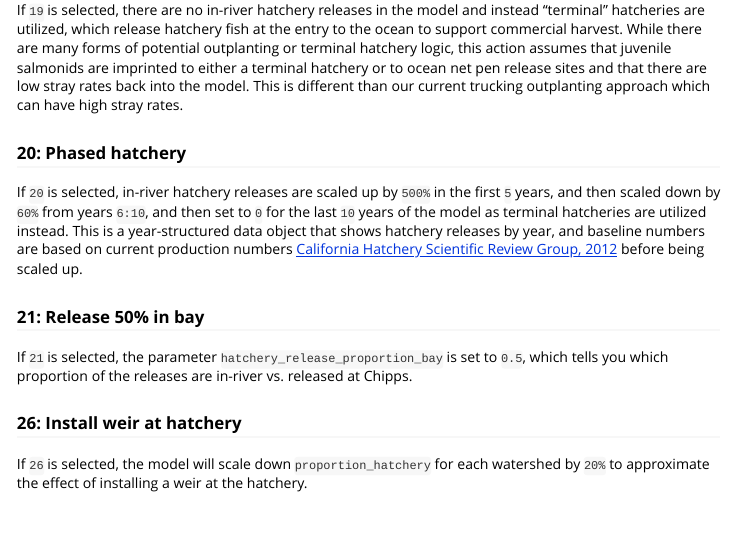
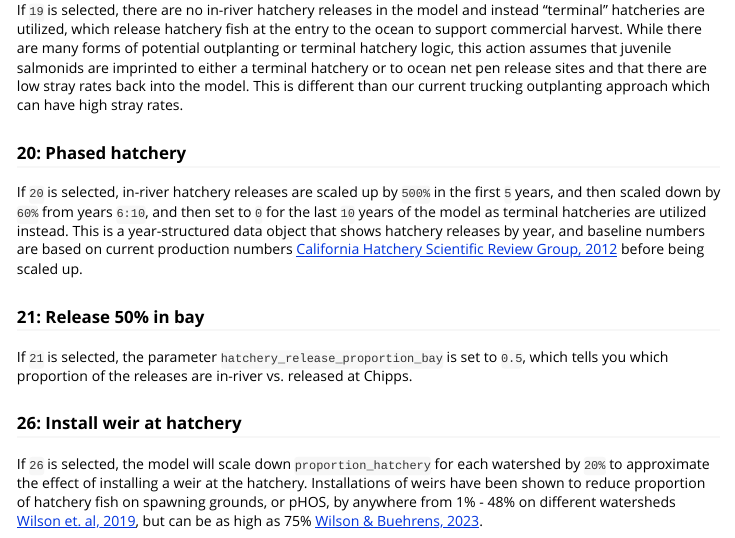
Before and after one commit to Reorienting-to-Recovery/R2Rscenarios, an R Markdown document (vignettes/hatchery-actions.Rmd): the page in a window 1100 px wide, from 540 px down. Rendered offline with R 4.5, knitr and Pandoc, with nearby package versions; the code chunks are not run, so their results and figures are left out.

Commit message:
adds literature sources for weir hatchery action

````diff
--- a/vignettes/hatchery-actions.Rmd
+++ b/vignettes/hatchery-actions.Rmd
@@ -105,7 +105,7 @@
 
 ### 26: Install weir at hatchery
 
-If `26` is selected, the model will scale down `proportion_hatchery` for each watershed by `20%` to approximate the effect of installing a weir at the hatchery.
+If `26` is selected, the model will scale down `proportion_hatchery` for each watershed by `20%` to approximate the effect of installing a weir at the hatchery. Installations of weirs have been shown to reduce proportion of hatchery fish on spawning grounds, or pHOS, by anywhere from 1% - 48% on different watersheds [Wilson et. al, 2019](https://reorienting-to-recovery.s3.us-west-1.amazonaws.com/Wilson_etal_2019_hatchery_weir.pdf), but can be as high as 75% [Wilson & Buehrens, 2023](https://reorienting-to-recovery.s3.us-west-1.amazonaws.com/N+American+J+Fish+Manag+-+2024+-+Wilson+-+Weirs++An+effective+tool+to+reduce+hatchery+wild+interactions+on+the+spawning.pdf).
 
 ```{r, echo = FALSE, warning = FALSE, message = FALSE}
 tibble("watershed" = fallRunDSM::watershed_labels,
````
Also changed, not shown: docs/pkgdown.yml, 1 other file.
